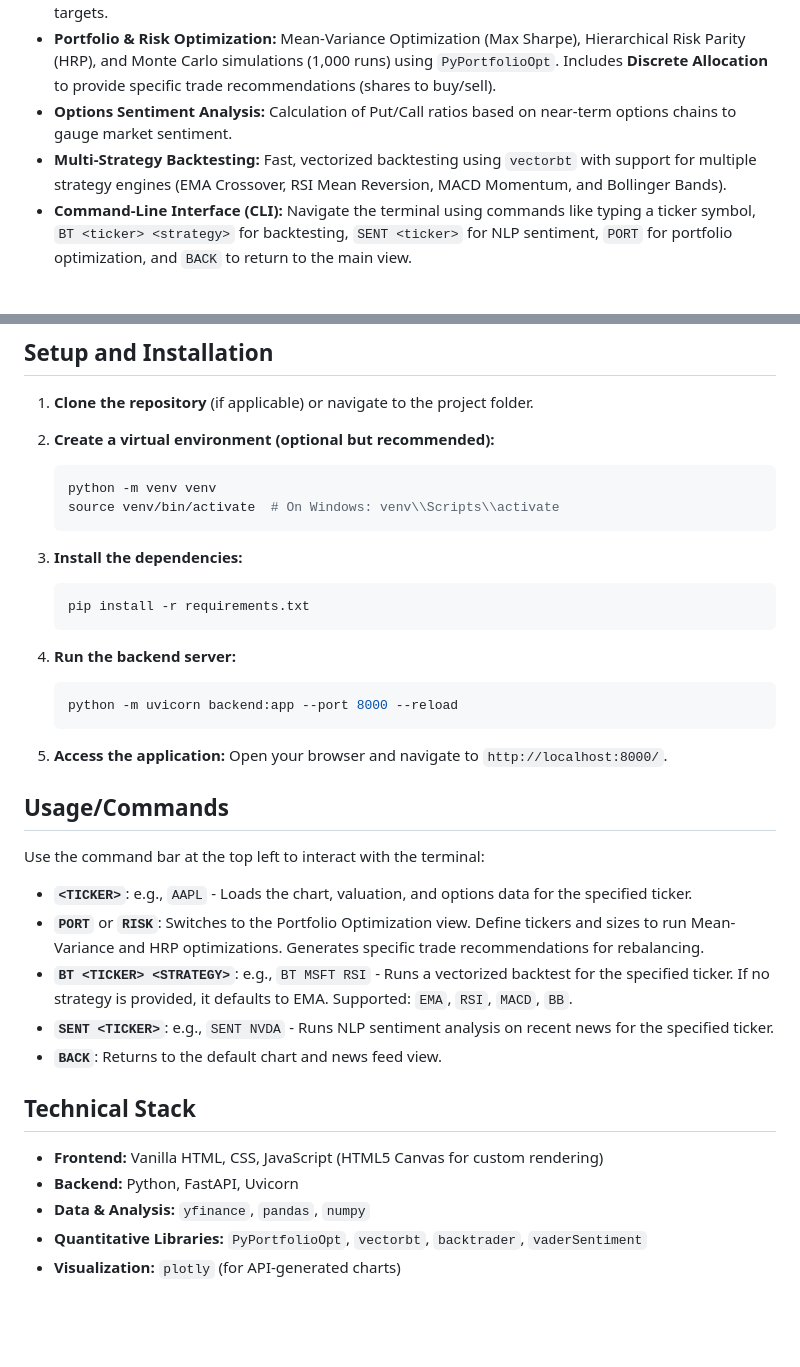
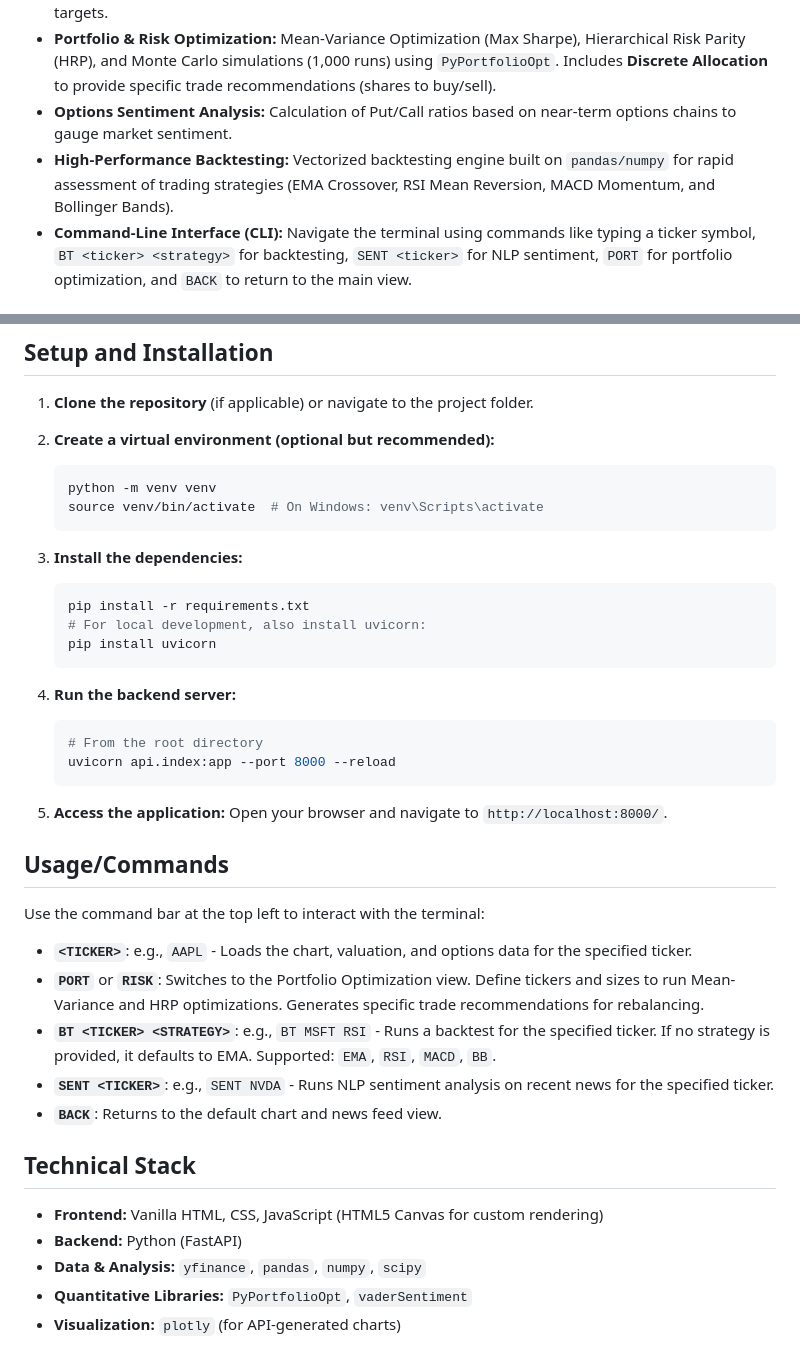
Before and after one commit to randy06122001-boop/Terminal, a Markdown page: README.md, 2 parts joined by grey strips. GitHub-like rendering; blank space fills up the shorter version.

Commit message:
Docs: Update readme with new architecture and local setup commands

````diff
--- a/README.md
+++ b/README.md
@@ -9,7 +9,7 @@ A powerful, web-based financial analysis dashboard modeled after the Bloomberg T
 - **Advanced Valuation Models:** Automated extraction of balance sheets and income statements to compute DuPont ROE, EV/EBITDA, and a simplified DCF valuation model with intrinsic price and upside targets.
 - **Portfolio & Risk Optimization:** Mean-Variance Optimization (Max Sharpe), Hierarchical Risk Parity (HRP), and Monte Carlo simulations (1,000 runs) using `PyPortfolioOpt`. Includes **Discrete Allocation** to provide specific trade recommendations (shares to buy/sell).
 - **Options Sentiment Analysis:** Calculation of Put/Call ratios based on near-term options chains to gauge market sentiment.
-- **Multi-Strategy Backtesting:** Fast, vectorized backtesting using `vectorbt` with support for multiple strategy engines (EMA Crossover, RSI Mean Reversion, MACD Momentum, and Bollinger Bands).
+- **High-Performance Backtesting:** Vectorized backtesting engine built on `pandas/numpy` for rapid assessment of trading strategies (EMA Crossover, RSI Mean Reversion, MACD Momentum, and Bollinger Bands).
 - **Command-Line Interface (CLI):** Navigate the terminal using commands like typing a ticker symbol, `BT <ticker> <strategy>` for backtesting, `SENT <ticker>` for NLP sentiment, `PORT` for portfolio optimization, and `BACK` to return to the main view.
 
 ## Architecture
@@ -31,17 +31,20 @@ graph TD
 2. **Create a virtual environment (optional but recommended):**
    ```bash
    python -m venv venv
-   source venv/bin/activate  # On Windows: venv\\Scripts\\activate
+   source venv/bin/activate  # On Windows: venv\Scripts\activate
    ```
 
 3. **Install the dependencies:**
    ```bash
    pip install -r requirements.txt
+   # For local development, also install uvicorn:
+   pip install uvicorn
    ```
 
 4. **Run the backend server:**
    ```bash
-   python -m uvicorn backend:app --port 8000 --reload
+   # From the root directory
+   uvicorn api.index:app --port 8000 --reload
    ```
 
 5. **Access the application:**
@@ -53,14 +56,14 @@ Use the command bar at the top left to interact with the terminal:
 
 - **`<TICKER>`**: e.g., `AAPL` - Loads the chart, valuation, and options data for the specified ticker.
 - **`PORT`** or **`RISK`**: Switches to the Portfolio Optimization view. Define tickers and sizes to run Mean-Variance and HRP optimizations. Generates specific trade recommendations for rebalancing.
-- **`BT <TICKER> <STRATEGY>`**: e.g., `BT MSFT RSI` - Runs a vectorized backtest for the specified ticker. If no strategy is provided, it defaults to EMA. Supported: `EMA`, `RSI`, `MACD`, `BB`.
+- **`BT <TICKER> <STRATEGY>`**: e.g., `BT MSFT RSI` - Runs a backtest for the specified ticker. If no strategy is provided, it defaults to EMA. Supported: `EMA`, `RSI`, `MACD`, `BB`.
 - **`SENT <TICKER>`**: e.g., `SENT NVDA` - Runs NLP sentiment analysis on recent news for the specified ticker.
 - **`BACK`**: Returns to the default chart and news feed view.
 
 ## Technical Stack
 
 - **Frontend:** Vanilla HTML, CSS, JavaScript (HTML5 Canvas for custom rendering)
-- **Backend:** Python, FastAPI, Uvicorn
-- **Data & Analysis:** `yfinance`, `pandas`, `numpy`
-- **Quantitative Libraries:** `PyPortfolioOpt`, `vectorbt`, `backtrader`, `vaderSentiment`
+- **Backend:** Python (FastAPI)
+- **Data & Analysis:** `yfinance`, `pandas`, `numpy`, `scipy`
+- **Quantitative Libraries:** `PyPortfolioOpt`, `vaderSentiment`
 - **Visualization:** `plotly` (for API-generated charts)
````
Also changed, not shown: other parts of README.md (+1 -1 lines).
